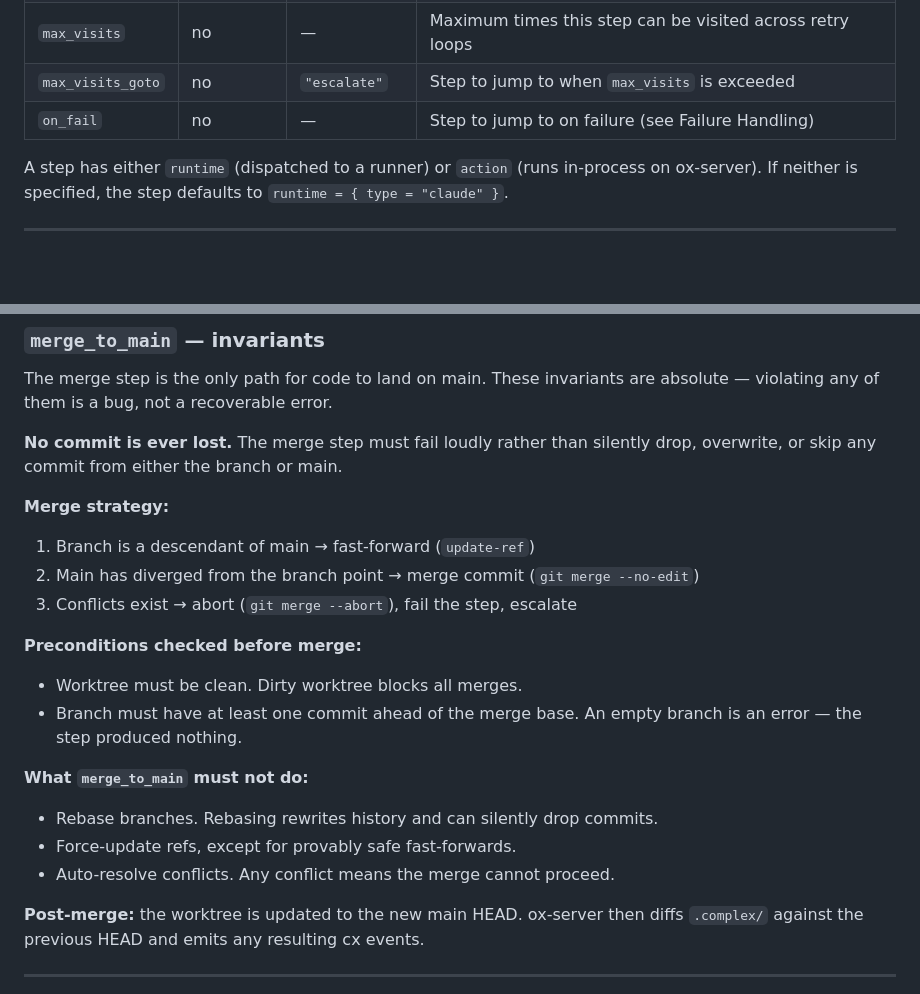
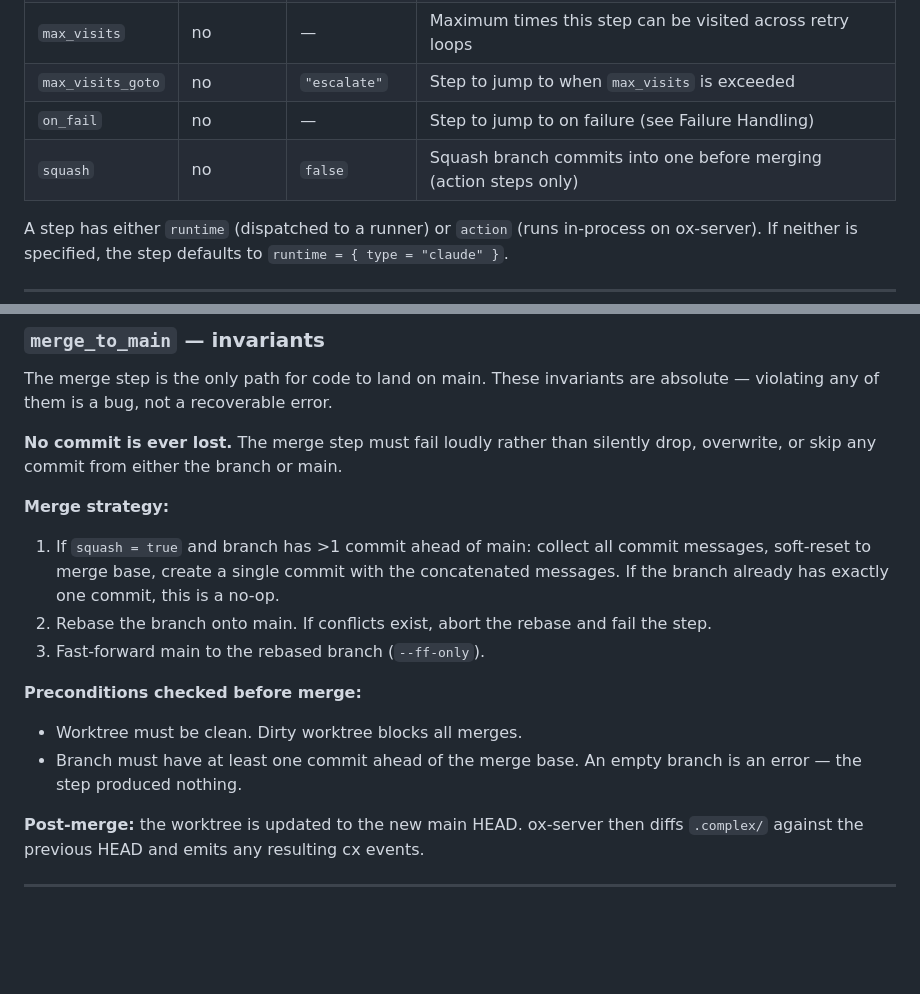
Before and after one commit to Integral-Dragon/oxv2, a Markdown page: docs/prd/workflows.md, 2 parts joined by grey strips. GitHub-like rendering; blank space fills up the shorter version.

```diff
--- a/docs/prd/workflows.md
+++ b/docs/prd/workflows.md
@@ -122,6 +122,7 @@ for the full reference implementation.
 | `max_visits` | no | — | Maximum times this step can be visited across retry loops |
 | `max_visits_goto` | no | `"escalate"` | Step to jump to when `max_visits` is exceeded |
 | `on_fail` | no | — | Step to jump to on failure (see Failure Handling) |
+| `squash` | no | `false` | Squash branch commits into one before merging (action steps only) |
 
 A step has either `runtime` (dispatched to a runner) or `action` (runs
 in-process on ox-server). If neither is specified, the step defaults to
@@ -260,19 +261,18 @@ silently drop, overwrite, or skip any commit from either the branch or
 main.
 
 **Merge strategy:**
-1. Branch is a descendant of main → fast-forward (`update-ref`)
-2. Main has diverged from the branch point → merge commit (`git merge --no-edit`)
-3. Conflicts exist → abort (`git merge --abort`), fail the step, escalate
+1. If `squash = true` and branch has >1 commit ahead of main: collect
+   all commit messages, soft-reset to merge base, create a single commit
+   with the concatenated messages. If the branch already has exactly one
+   commit, this is a no-op.
+2. Rebase the branch onto main. If conflicts exist, abort the rebase
+   and fail the step.
+3. Fast-forward main to the rebased branch (`--ff-only`).
 
 **Preconditions checked before merge:**
 - Worktree must be clean. Dirty worktree blocks all merges.
 - Branch must have at least one commit ahead of the merge base. An empty
   branch is an error — the step produced nothing.
-
-**What `merge_to_main` must not do:**
-- Rebase branches. Rebasing rewrites history and can silently drop commits.
-- Force-update refs, except for provably safe fast-forwards.
-- Auto-resolve conflicts. Any conflict means the merge cannot proceed.
 
 **Post-merge:** the worktree is updated to the new main HEAD. ox-server
 then diffs `.complex/` against the previous HEAD and emits any resulting
```
Also changed, not shown: docs/workflows-design.md (+34 -54 lines).
